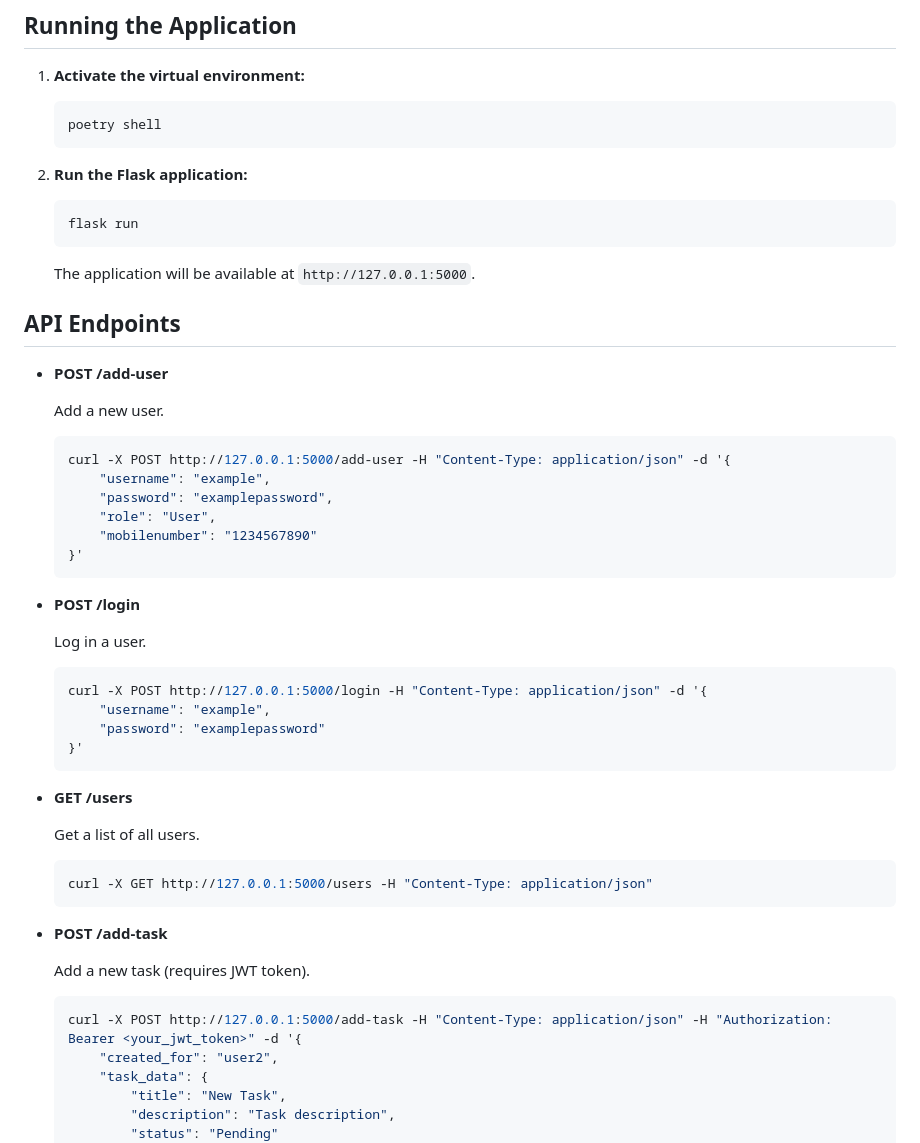
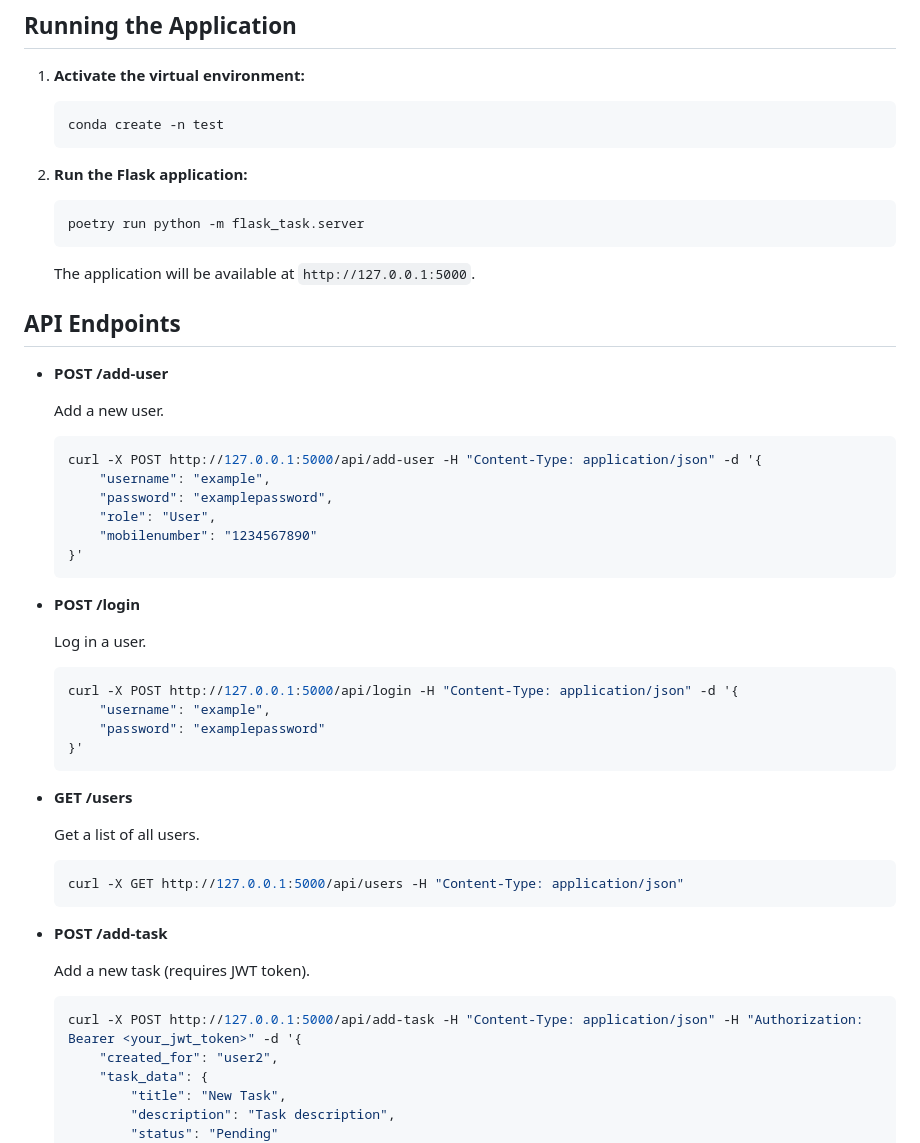
Before and after one commit to rishi438/Task_User_Creation, a Markdown page: README.md, the part around the change. Drawn GitHub-style.

````diff
--- a/README.md
+++ b/README.md
@@ -50,13 +50,13 @@ This project is a task management application built using Flask, SQLAlchemy, and
 1. **Activate the virtual environment:**
 
     ```sh
-    poetry shell
+    conda create -n test
     ```
 
 2. **Run the Flask application:**
 
     ```sh
-    flask run
+    poetry run python -m flask_task.server
     ```
 
     The application will be available at `http://127.0.0.1:5000`.
@@ -68,7 +68,7 @@ This project is a task management application built using Flask, SQLAlchemy, and
     Add a new user.
 
     ```sh
-    curl -X POST http://127.0.0.1:5000/add-user -H "Content-Type: application/json" -d '{
+    curl -X POST http://127.0.0.1:5000/api/add-user -H "Content-Type: application/json" -d '{
         "username": "example",
         "password": "examplepassword",
         "role": "User",
@@ -81,7 +81,7 @@ This project is a task management application built using Flask, SQLAlchemy, and
     Log in a user.
 
     ```sh
-    curl -X POST http://127.0.0.1:5000/login -H "Content-Type: application/json" -d '{
+    curl -X POST http://127.0.0.1:5000/api/login -H "Content-Type: application/json" -d '{
         "username": "example",
         "password": "examplepassword"
     }'
@@ -92,7 +92,7 @@ This project is a task management application built using Flask, SQLAlchemy, and
     Get a list of all users.
 
     ```sh
-    curl -X GET http://127.0.0.1:5000/users -H "Content-Type: application/json"
+    curl -X GET http://127.0.0.1:5000/api/users -H "Content-Type: application/json"
     ```
 
 - **POST /add-task**
@@ -100,7 +100,7 @@ This project is a task management application built using Flask, SQLAlchemy, and
     Add a new task (requires JWT token).
 
     ```sh
-    curl -X POST http://127.0.0.1:5000/add-task -H "Content-Type: application/json" -H "Authorization: Bearer <your_jwt_token>" -d '{
+    curl -X POST http://127.0.0.1:5000/api/add-task -H "Content-Type: application/json" -H "Authorization: Bearer <your_jwt_token>" -d '{
         "created_for": "user2",
         "task_data": {
             "title": "New Task",
````
